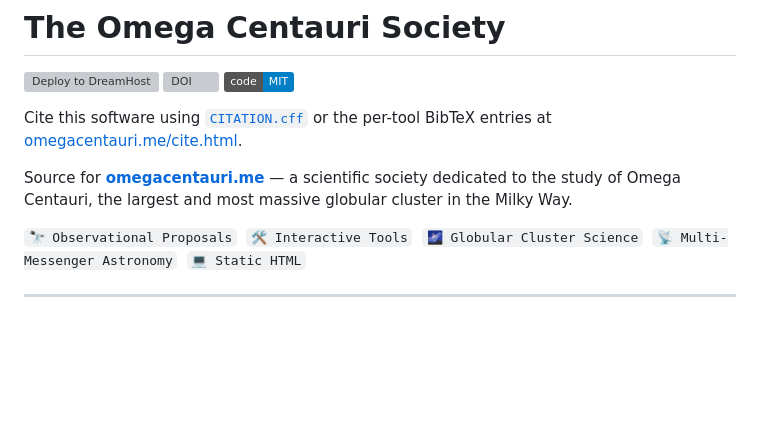
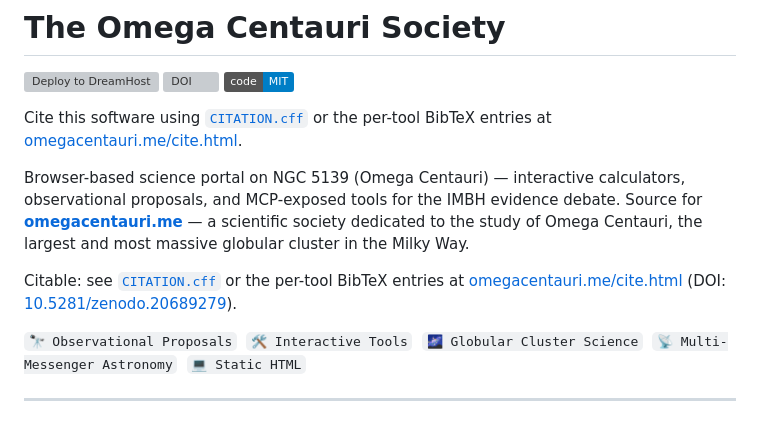
Before and after one commit to PostOakLabs/OCS, a Markdown page: README.md, the part around the change. Drawn GitHub-style; badges without logos; blank space fills up the shorter version; grey boxes are pictures that could not be loaded.

```diff
--- a/README.md
+++ b/README.md
@@ -6,7 +6,9 @@
 
 Cite this software using [`CITATION.cff`](CITATION.cff) or the per-tool BibTeX entries at [omegacentauri.me/cite.html](https://omegacentauri.me/cite.html).
 
-Source for **[omegacentauri.me](https://omegacentauri.me)** — a scientific society dedicated to the study of Omega Centauri, the largest and most massive globular cluster in the Milky Way.
+Browser-based science portal on NGC 5139 (Omega Centauri) — interactive calculators, observational proposals, and MCP-exposed tools for the IMBH evidence debate. Source for **[omegacentauri.me](https://omegacentauri.me)** — a scientific society dedicated to the study of Omega Centauri, the largest and most massive globular cluster in the Milky Way.
+
+Citable: see [`CITATION.cff`](CITATION.cff) or the per-tool BibTeX entries at [omegacentauri.me/cite.html](https://omegacentauri.me/cite.html) (DOI: [10.5281/zenodo.20689279](https://doi.org/10.5281/zenodo.20689279)).
 
 `🔭 Observational Proposals` &nbsp;`🛠️ Interactive Tools` &nbsp;`🌌 Globular Cluster Science` &nbsp;`📡 Multi-Messenger Astronomy` &nbsp;`💻 Static HTML`
 
```
